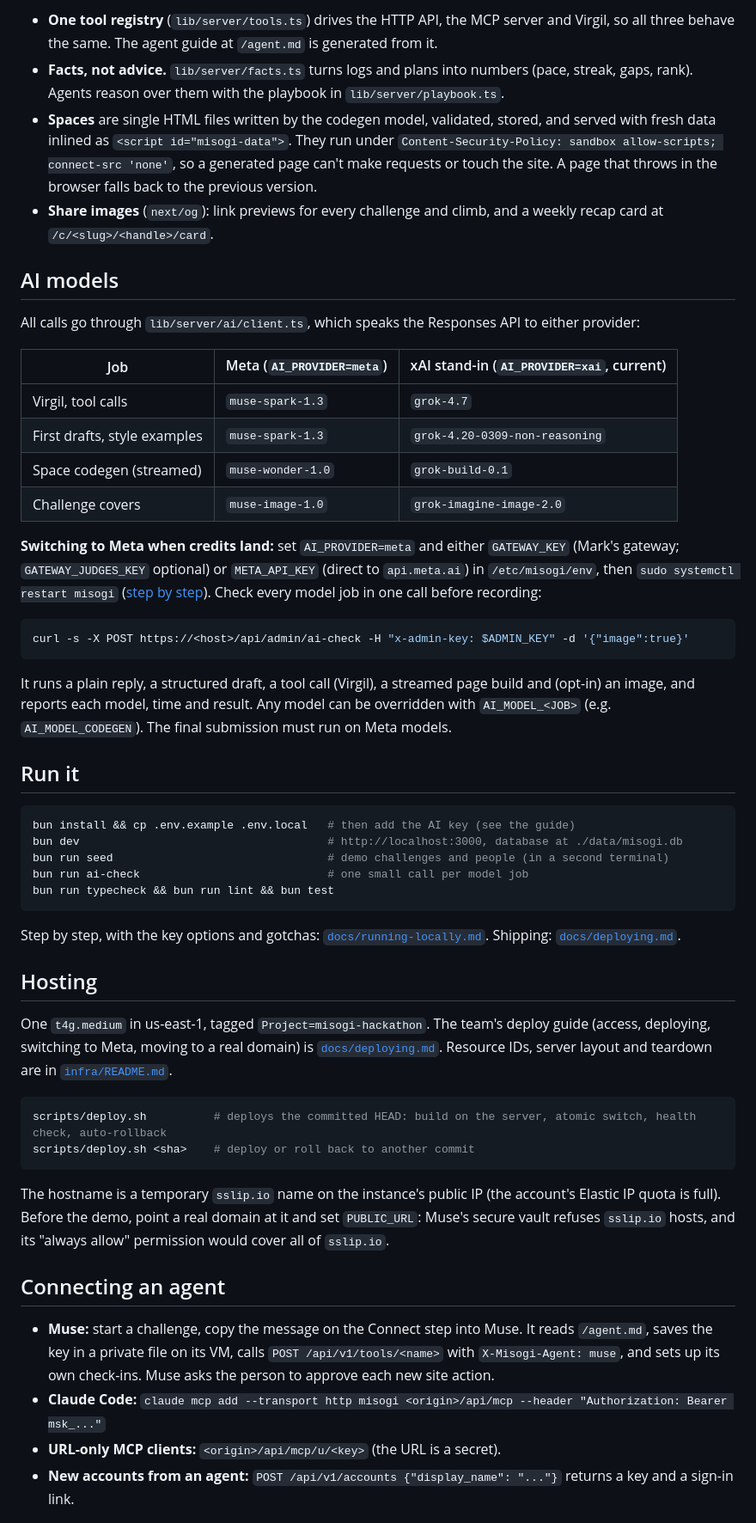
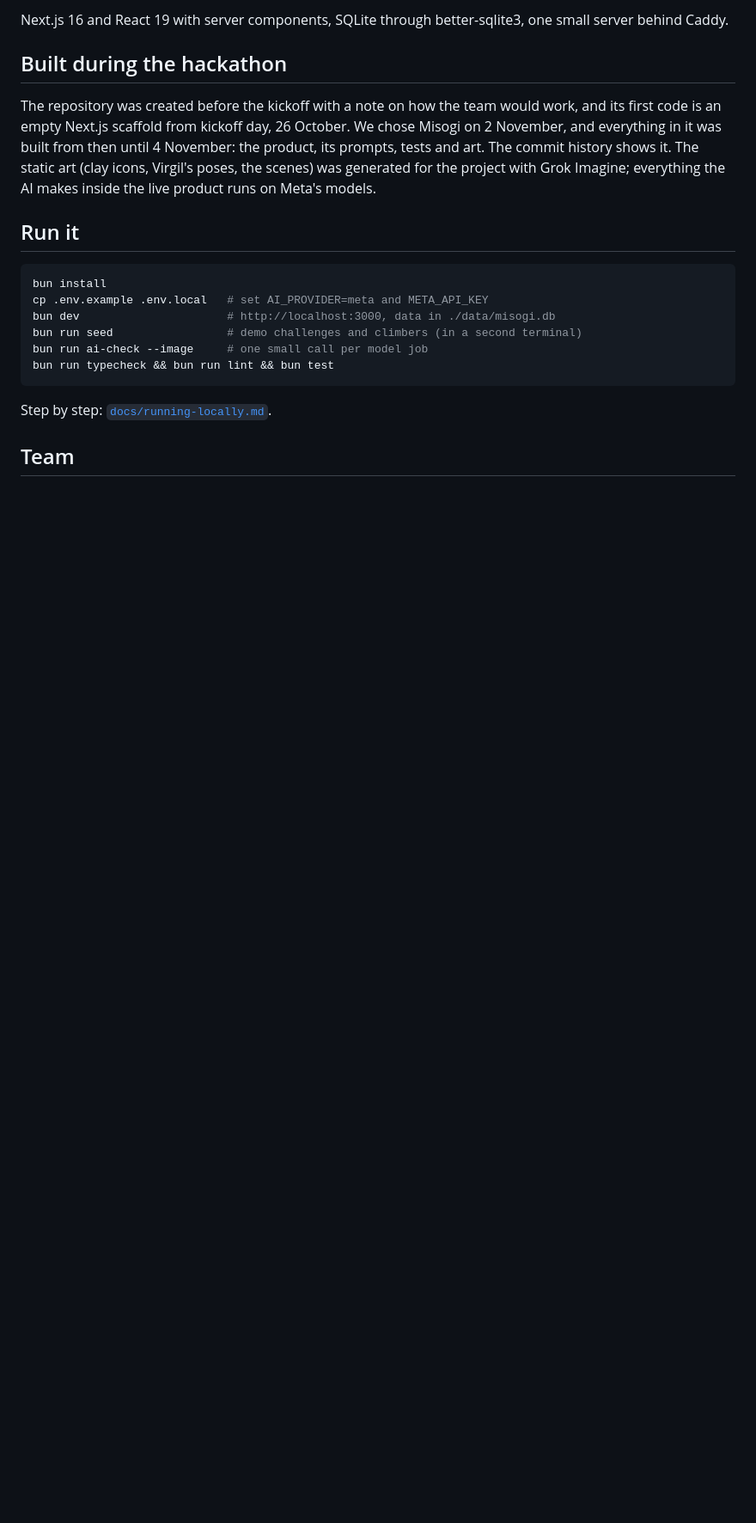
Before and after one commit to markmdev/misogi, a Markdown page: README.md, the part around one of its changes. Shown at 86% size. Rendered like a GitHub page; blank space fills up the shorter version.

````diff
--- a/README.md
+++ b/README.md
@@ -33,56 +62,23 @@ A *misogi* is one hard challenge a year: learn Mandarin, read 25 books, build a
 ```
 
-- **One tool registry** (`lib/server/tools.ts`) drives the HTTP API, the MCP server and Virgil, so all three behave the same. The agent guide at `/agent.md` is generated from it.
-- **Facts, not advice.** `lib/server/facts.ts` turns logs and plans into numbers (pace, streak, gaps, rank). Agents reason over them with the playbook in `lib/server/playbook.ts`.
-- **Spaces** are single HTML files written by the codegen model, validated, stored, and served with fresh data inlined as `<script id="misogi-data">`. They run under `Content-Security-Policy: sandbox allow-scripts; connect-src 'none'`, so a generated page can't make requests or touch the site. A page that throws in the browser falls back to the previous version.
-- **Share images** (`next/og`): link previews for every challenge and climb, and a weekly recap card at `/c/<slug>/<handle>/card`.
+Next.js 16 and React 19 with server components, SQLite through better-sqlite3, one small server behind Caddy.
 
-## AI models
+## Built during the hackathon
 
-All calls go through `lib/server/ai/client.ts`, which speaks the Responses API to either provider:
-
-| Job | Meta (`AI_PROVIDER=meta`) | xAI stand-in (`AI_PROVIDER=xai`, current) |
-|---|---|---|
-| Virgil, tool calls | `muse-spark-1.3` | `grok-4.7` |
-| First drafts, style examples | `muse-spark-1.3` | `grok-4.20-0309-non-reasoning` |
-| Space codegen (streamed) | `muse-wonder-1.0` | `grok-build-0.1` |
-| Challenge covers | `muse-image-1.0` | `grok-imagine-image-2.0` |
-
-**Switching to Meta when credits land:** set `AI_PROVIDER=meta` and either `GATEWAY_KEY` (Mark's gateway; `GATEWAY_JUDGES_KEY` optional) or `META_API_KEY` (direct to `api.meta.ai`) in `/etc/misogi/env`, then `sudo systemctl restart misogi` ([step by step](docs/deploying.md#switching-to-meta-models)). Check every model job in one call before recording:
-
-```sh
-curl -s -X POST https://<host>/api/admin/ai-check -H "x-admin-key: $ADMIN_KEY" -d '{"image":true}'
-```
-
-It runs a plain reply, a structured draft, a tool call (Virgil), a streamed page build and (opt-in) an image, and reports each model, time and result. Any model can be overridden with `AI_MODEL_<JOB>` (e.g. `AI_MODEL_CODEGEN`). The final submission must run on Meta models.
+The repository was created before the kickoff with a note on how the team would work, and its first code is an empty Next.js scaffold from kickoff day, 26 October. We chose Misogi on 2 November, and everything in it was built from then until 4 November: the product, its prompts, tests and art. The commit history shows it. The static art (clay icons, Virgil's poses, the scenes) was generated for the project with Grok Imagine; everything the AI makes inside the live product runs on Meta's models.
 
 ## Run it
 
 ```sh
-bun install && cp .env.example .env.local   # then add the AI key (see the guide)
-bun dev                                     # http://localhost:3000, database at ./data/misogi.db
-bun run seed                                # demo challenges and people (in a second terminal)
-bun run ai-check                            # one small call per model job
+bun install
+cp .env.example .env.local   # set AI_PROVIDER=meta and META_API_KEY
+bun dev                      # http://localhost:3000, data in ./data/misogi.db
+bun run seed                 # demo challenges and climbers (in a second terminal)
+bun run ai-check --image     # one small call per model job
 bun run typecheck && bun run lint && bun test
 ```
 
-Step by step, with the key options and gotchas: [`docs/running-locally.md`](docs/running-locally.md). Shipping: [`docs/deploying.md`](docs/deploying.md).
+Step by step: [`docs/running-locally.md`](docs/running-locally.md).
 
-## Hosting
+## Team
 
-One `t4g.medium` in us-east-1, tagged `Project=misogi-hackathon`. The team's deploy guide (access, deploying, switching to Meta, moving to a real domain) is [`docs/deploying.md`](docs/deploying.md). Resource IDs, server layout and teardown are in [`infra/README.md`](infra/README.md).
-
-```sh
-scripts/deploy.sh          # deploys the committed HEAD: build on the server, atomic switch, health check, auto-rollback
-scripts/deploy.sh <sha>    # deploy or roll back to another commit
-```
-
-The hostname is a temporary `sslip.io` name on the instance's public IP (the account's Elastic IP quota is full). Before the demo, point a real domain at it and set `PUBLIC_URL`: Muse's secure vault refuses `sslip.io` hosts, and its "always allow" permission would cover all of `sslip.io`.
-
-## Connecting an agent
-
-- **Muse:** start a challenge, copy the message on the Connect step into Muse. It reads `/agent.md`, saves the key in a private file on its VM, calls `POST /api/v1/tools/<name>` with `X-Misogi-Agent: muse`, and sets up its own check-ins. Muse asks the person to approve each new site action.
-- **Claude Code:** `claude mcp add --transport http misogi <origin>/api/mcp --header "Authorization: Bearer msk_..."`
-- **URL-only MCP clients:** `<origin>/api/mcp/u/<key>` (the URL is a secret).
-- **New accounts from an agent:** `POST /api/v1/accounts {"display_name": "..."}` returns a key and a sign-in link.
-
````
Also changed, not shown: other parts of README.md (+55 -44 lines), AGENTS.md (+1 -0 lines), docs/images/connect-muse.jpg (added), docs/images/cover.jpg (added), docs/images/muse-image-covers.jpg (added), docs/images/muse-spark-draft.jpg (added), docs/images/muse-wonder-page.jpg (added).
